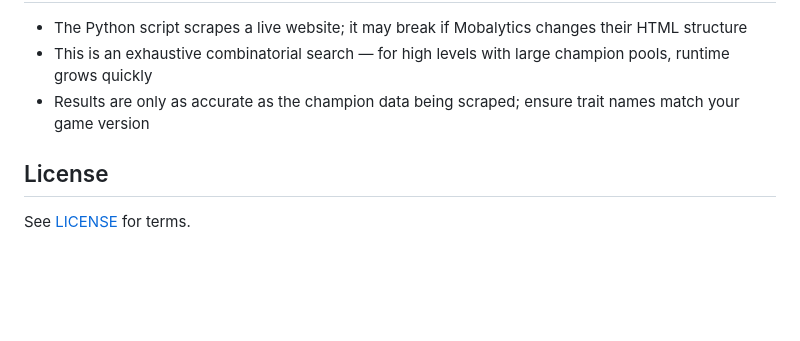
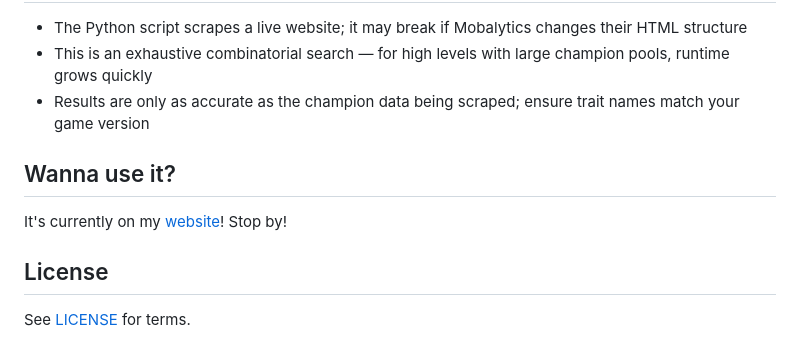
Before and after one commit to Streetlight321/TFT-Bronze-for-Life, a Markdown page: README.md, the part around the change. Drawn GitHub-style; blank space fills up the shorter version.

Commit message:
Add usage instructions and website link to README
Added a section on how to use the script with a link to the website.

```diff
--- a/README.md
+++ b/README.md
@@ -88,6 +88,8 @@ top_n = 1000  # how many top teams to output
 - This is an exhaustive combinatorial search — for high levels with large champion pools, runtime grows quickly
 - Results are only as accurate as the champion data being scraped; ensure trait names match your game version
 
+## Wanna use it?
+It's currently on my [website](https://yousefedd.in/tft-team-search/)! Stop by!
 ## License
 
 See [LICENSE](LICENSE) for terms.
```
